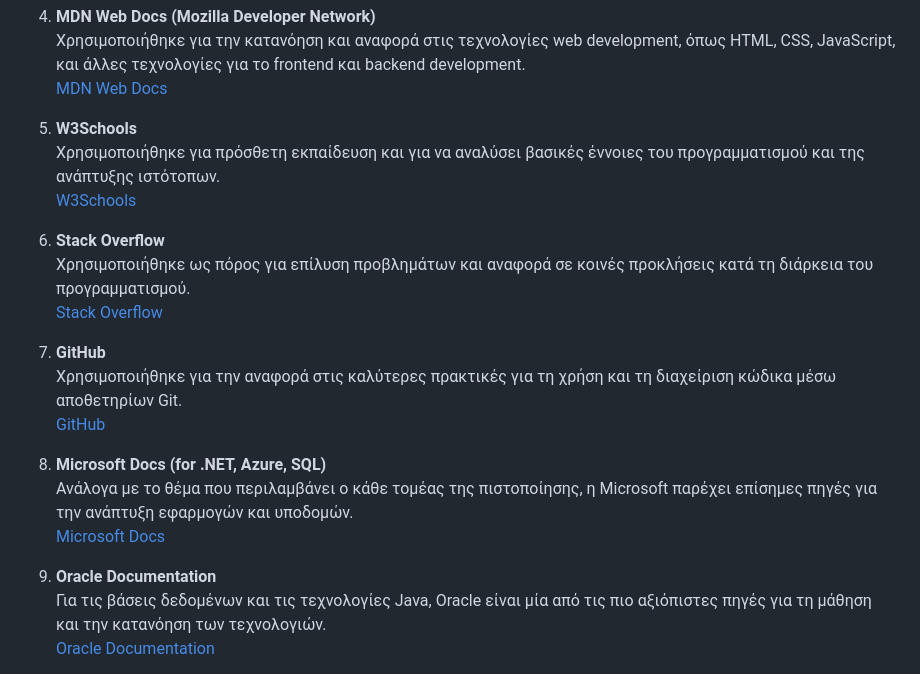
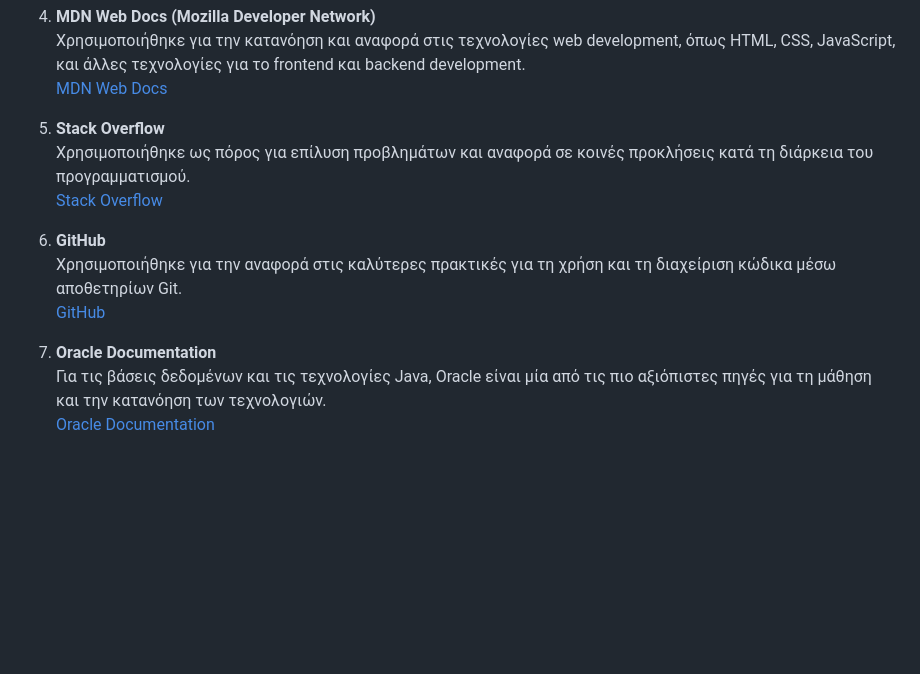
Before and after one commit to AlexanderTheDev1/Apantiseis-Exetaseon-Pistopoiisis-EOPPEP-Texnikos-Efarmogon-Pliroforikis-main, a Markdown page: README.md, the part around the change. Drawn GitHub-style; blank space fills up the shorter version.

```diff
--- a/README.md
+++ b/README.md
@@ -67,23 +67,17 @@
    Χρησιμοποιήθηκε για την κατανόηση και αναφορά στις τεχνολογίες web development, όπως HTML, CSS, JavaScript, και άλλες τεχνολογίες για το frontend και backend development.
    [MDN Web Docs](https://developer.mozilla.org/)
 
-5. **W3Schools**
-   Χρησιμοποιήθηκε για πρόσθετη εκπαίδευση και για να αναλύσει βασικές έννοιες του προγραμματισμού και της ανάπτυξης ιστότοπων.
-   [W3Schools](https://www.w3schools.com/)
 
-6. **Stack Overflow**
+5. **Stack Overflow**
    Χρησιμοποιήθηκε ως πόρος για επίλυση προβλημάτων και αναφορά σε κοινές προκλήσεις κατά τη διάρκεια του προγραμματισμού.
    [Stack Overflow](https://stackoverflow.com/)
 
-7. **GitHub**
+6. **GitHub**
    Χρησιμοποιήθηκε για την αναφορά στις καλύτερες πρακτικές για τη χρήση και τη διαχείριση κώδικα μέσω αποθετηρίων Git.
    [GitHub](https://github.com/)
 
-8. **Microsoft Docs (for .NET, Azure, SQL)**
-   Ανάλογα με το θέμα που περιλαμβάνει ο κάθε τομέας της πιστοποίησης, η Microsoft παρέχει επίσημες πηγές για την ανάπτυξη εφαρμογών και υποδομών.
-   [Microsoft Docs](https://docs.microsoft.com/)
 
-9. **Oracle Documentation**
+7. **Oracle Documentation**
    Για τις βάσεις δεδομένων και τις τεχνολογίες Java, Oracle είναι μία από τις πιο αξιόπιστες πηγές για τη μάθηση και την κατανόηση των τεχνολογιών.
    [Oracle Documentation](https://docs.oracle.com/)
 
```
